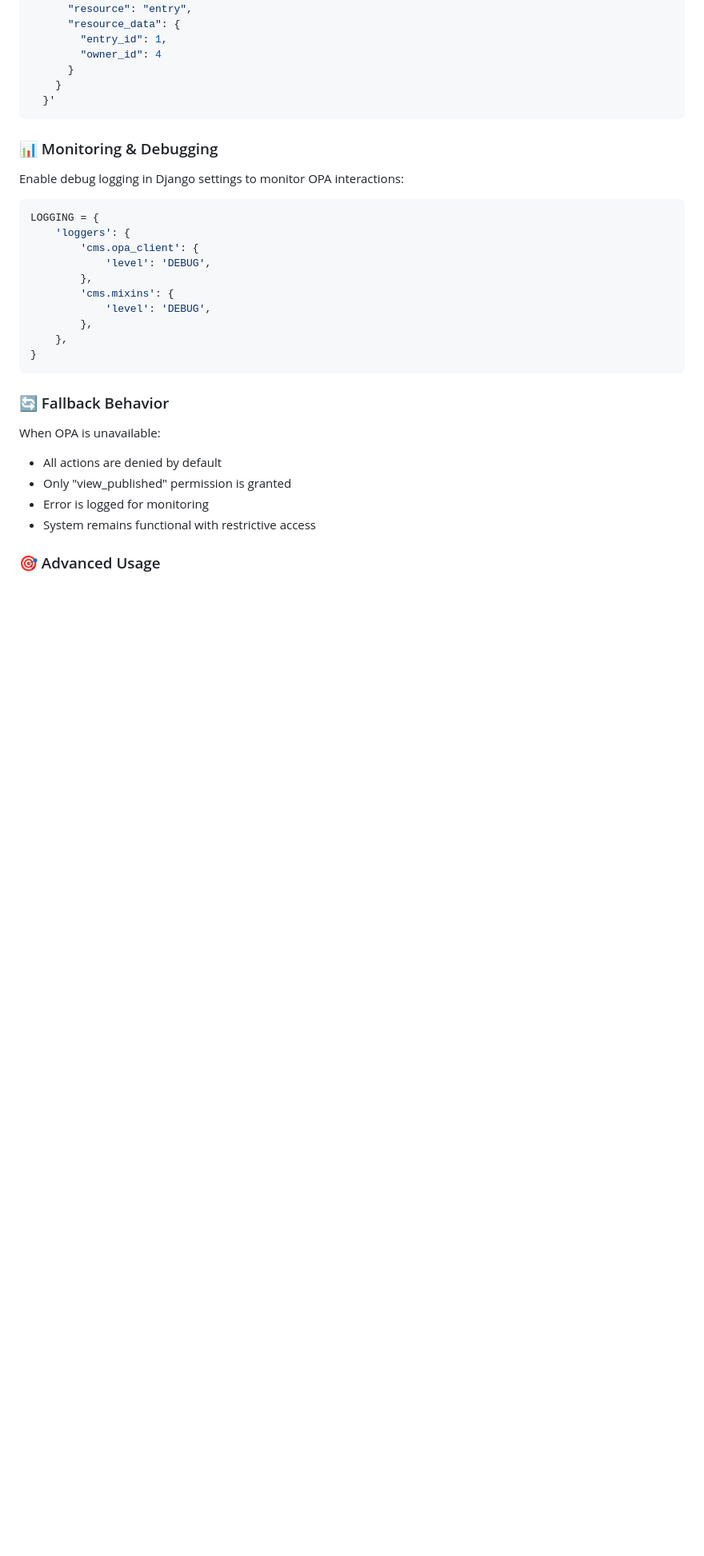
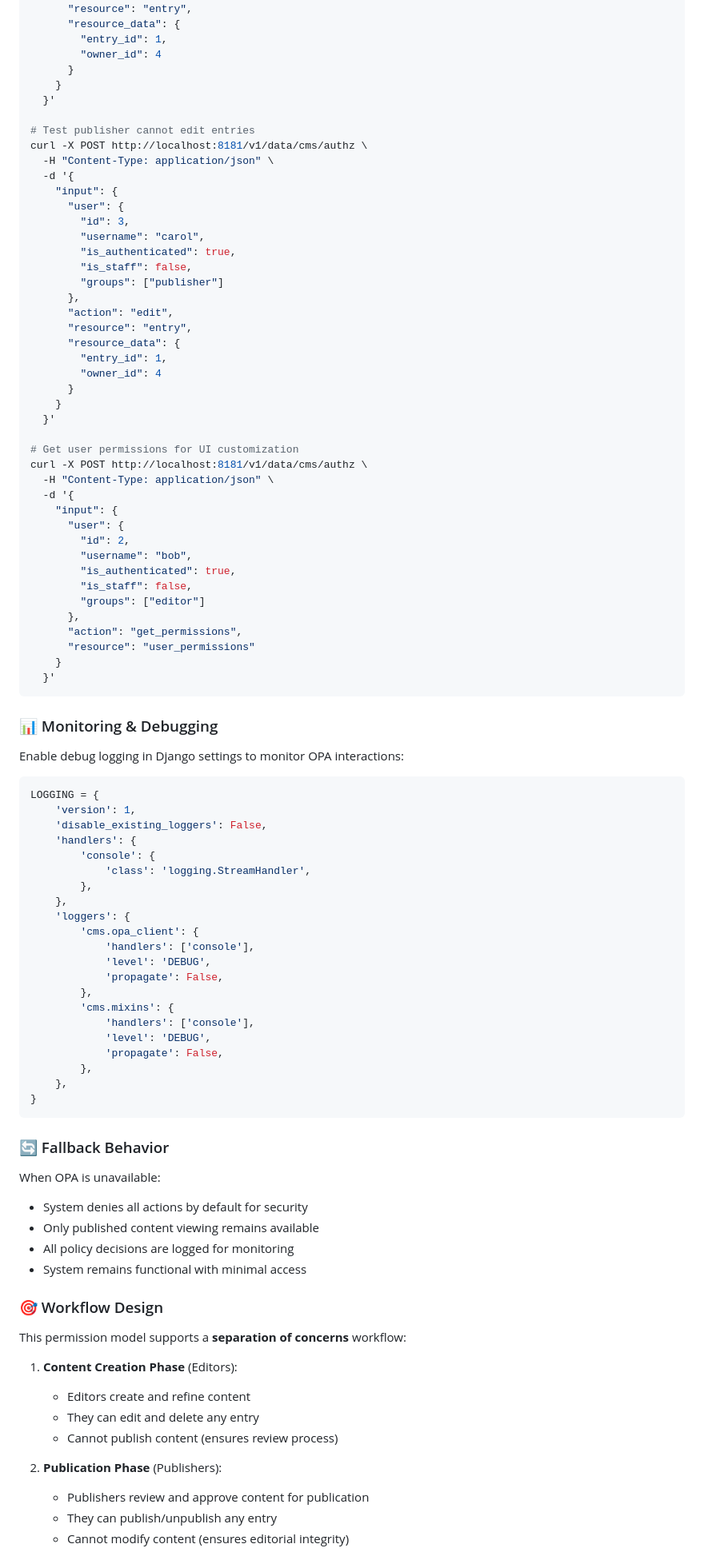
Before and after one commit to minddirkstrict/django-cms-with-opa, a Markdown page: OPA_SETUP.md, the part around one of its changes. Shown at 80% size. Rendered like a GitHub page; blank space fills up the shorter version.

````diff
--- a/OPA_SETUP.md
+++ b/OPA_SETUP.md
@@ -171,6 +214,44 @@ curl -X POST http://localhost:8181/v1/data/cms/authz \
       }
     }
   }'
+
+# Test publisher cannot edit entries
+curl -X POST http://localhost:8181/v1/data/cms/authz \
+  -H "Content-Type: application/json" \
+  -d '{
+    "input": {
+      "user": {
+        "id": 3,
+        "username": "carol",
+        "is_authenticated": true,
+        "is_staff": false,
+        "groups": ["publisher"]
+      },
+      "action": "edit",
+      "resource": "entry",
+      "resource_data": {
+        "entry_id": 1,
+        "owner_id": 4
+      }
+    }
+  }'
+
+# Get user permissions for UI customization
+curl -X POST http://localhost:8181/v1/data/cms/authz \
+  -H "Content-Type: application/json" \
+  -d '{
+    "input": {
+      "user": {
+        "id": 2,
+        "username": "bob",
+        "is_authenticated": true,
+        "is_staff": false,
+        "groups": ["editor"]
+      },
+      "action": "get_permissions",
+      "resource": "user_permissions"
+    }
+  }'
 ```
 
 ### 📊 Monitoring & Debugging
@@ -179,12 +260,23 @@ Enable debug logging in Django settings to monitor OPA interactions:
 
 ```python
 LOGGING = {
+    'version': 1,
+    'disable_existing_loggers': False,
+    'handlers': {
+        'console': {
+            'class': 'logging.StreamHandler',
+        },
+    },
     'loggers': {
         'cms.opa_client': {
+            'handlers': ['console'],
             'level': 'DEBUG',
+            'propagate': False,
         },
         'cms.mixins': {
+            'handlers': ['console'],
             'level': 'DEBUG',
+            'propagate': False,
         },
     },
 }
@@ -193,9 +285,22 @@ LOGGING = {
 ### 🔄 Fallback Behavior
 
 When OPA is unavailable:
-- All actions are denied by default
-- Only "view_published" permission is granted
-- Error is logged for monitoring
-- System remains functional with restrictive access
+- System denies all actions by default for security
+- Only published content viewing remains available
+- All policy decisions are logged for monitoring
+- System remains functional with minimal access
 
-### 🎯 Advanced Usage
+### 🎯 Workflow Design
+
+This permission model supports a **separation of concerns** workflow:
+
+1. **Content Creation Phase** (Editors):
+   - Editors create and refine content
+   - They can edit and delete any entry
+   - Cannot publish content (ensures review process)
+
+2. **Publication Phase** (Publishers):
+   - Publishers review and approve content for publication
+   - They can publish/unpublish any entry
+   - Cannot modify content (ensures editorial integrity)
+
````
Also changed, not shown: other parts of OPA_SETUP.md (+130 -43 lines).
